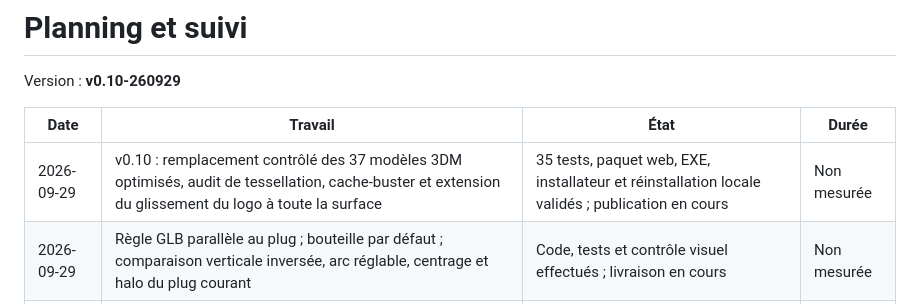
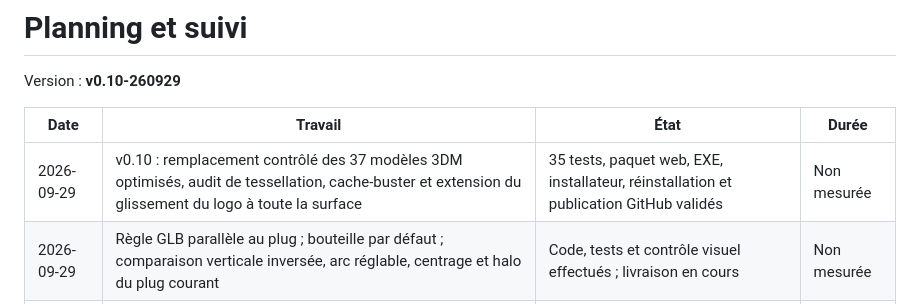
Before and after one commit to rsbds-3d/configurateur, a Markdown page: Documentation/Planning suivi.md, the part around the change. GitHub-like rendering.

```diff
--- a/Documentation/Planning suivi.md
+++ b/Documentation/Planning suivi.md
@@ -4,7 +4,7 @@ Version : **v0.10-260929**
 
 | Date | Travail | État | Durée |
 |---|---|---|---|
-| 2026-09-29 | v0.10 : remplacement contrôlé des 37 modèles 3DM optimisés, audit de tessellation, cache-buster et extension du glissement du logo à toute la surface | 35 tests, paquet web, EXE, installateur et réinstallation locale validés ; publication en cours | Non mesurée |
+| 2026-09-29 | v0.10 : remplacement contrôlé des 37 modèles 3DM optimisés, audit de tessellation, cache-buster et extension du glissement du logo à toute la surface | 35 tests, paquet web, EXE, installateur, réinstallation et publication GitHub validés | Non mesurée |
 | 2026-09-29 | Règle GLB parallèle au plug ; bouteille par défaut ; comparaison verticale inversée, arc réglable, centrage et halo du plug courant | Code, tests et contrôle visuel effectués ; livraison en cours | Non mesurée |
 | 2026-09-28 | Pièce de 1 euro GLB détaillée ; comparaison automatique des tailles à échelle commune, jeu 20 mm, pose au sol et orientation verticale | Code, 33 tests et contrôle visuel effectués | Non mesurée |
 | 2026-09-22 | Catalogue : règles, noms, XL Plus, 12 mm, variantes ; exports filigranés ; correction glisser logo | Code et tests effectués | Non mesurée |
```
Also changed, not shown: Journal des modifications/2026-09-29.md (+3 -0 lines), REPRISE_SESSION.md (+10 -5 lines).
